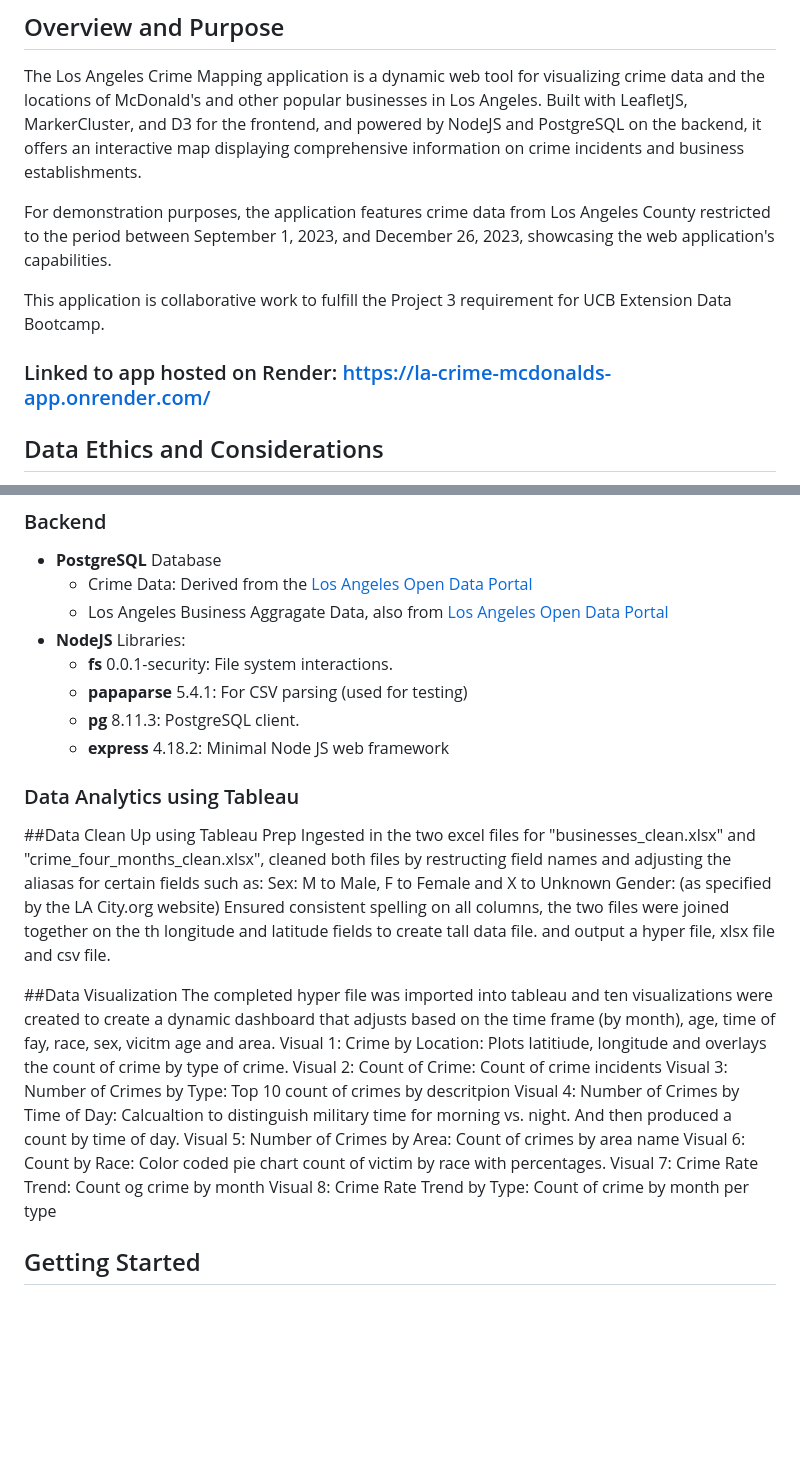
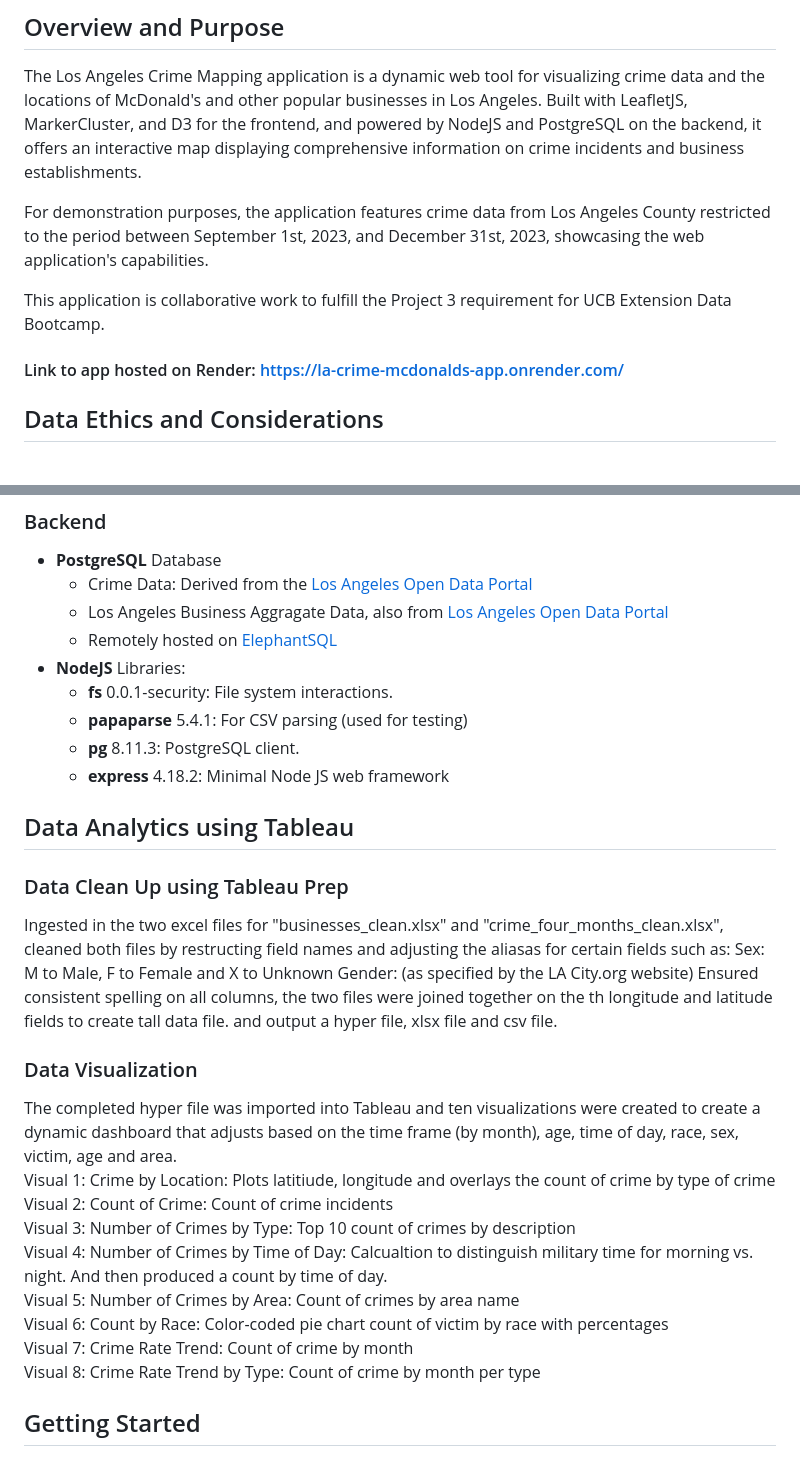
Before and after one commit to rabellan/LosAngelesVisualizationApp, a Markdown page: README.md, 2 parts joined by grey strips. Drawn GitHub-style; blank space fills up the shorter version.

```diff
--- a/README.md
+++ b/README.md
@@ -3,11 +3,11 @@
 ## Overview and Purpose
 The Los Angeles Crime Mapping application is a dynamic web tool for visualizing crime data and the locations of McDonald's and other popular businesses in Los Angeles. Built with LeafletJS, MarkerCluster, and D3 for the frontend, and powered by NodeJS and PostgreSQL on the backend, it offers an interactive map displaying comprehensive information on crime incidents and business establishments.
 
-For demonstration purposes, the application features crime data from Los Angeles County restricted to the period between September 1, 2023, and December 26, 2023, showcasing the web application's capabilities.
+For demonstration purposes, the application features crime data from Los Angeles County restricted to the period between September 1st, 2023, and December 31st, 2023, showcasing the web application's capabilities.
 
 This application is collaborative work to fulfill the Project 3 requirement for UCB Extension Data Bootcamp.
 
-### Linked to app hosted on Render: https://la-crime-mcdonalds-app.onrender.com/
+#### Link to app hosted on Render: https://la-crime-mcdonalds-app.onrender.com/
 
 ## Data Ethics and Considerations
 
@@ -34,28 +34,29 @@ Plotly: A data visualization library for JavaScript
 * **PostgreSQL** Database
     * Crime Data: Derived from the [Los Angeles Open Data Portal](https://data.lacity.org/Public-Safety/Crime-Data-from-2020-to-Present/2nrs-mtv8/about_data)
     * Los Angeles Business Aggragate Data, also from [Los Angeles Open Data Portal](https://data.lacity.org/Administration-Finance/Listing-of-Active-Businesses/6rrh-rzua/about_data)
+    * Remotely hosted on [ElephantSQL](https://www.elephantsql.com/)
 * **NodeJS** Libraries:
     * **fs** 0.0.1-security: File system interactions.
     * **papaparse** 5.4.1: For CSV parsing (used for testing)
     * **pg** 8.11.3: PostgreSQL client.
     * **express** 4.18.2: Minimal Node JS web framework
 
-### Data Analytics using Tableau
-##Data Clean Up using Tableau Prep
+## Data Analytics using Tableau
+### Data Clean Up using Tableau Prep
 Ingested in the two excel files for "businesses_clean.xlsx" and "crime_four_months_clean.xlsx", cleaned both files by restructing field names and adjusting the aliasas for certain fields such as:
    Sex: M to Male, F to Female and X to Unknown
    Gender: (as specified by the LA City.org website)
 Ensured consistent spelling on all columns, the two files were joined together on the th longitude and latitude fields to create tall data file. and output a hyper file, xlsx file and csv file.
 
-##Data Visualization
-The completed hyper file was imported into tableau and ten visualizations were created to create a dynamic dashboard that adjusts based on the time frame (by month), age, time of fay, race, sex, vicitm age and area.
-Visual 1: Crime by Location: Plots latitiude, longitude and overlays the count of crime by type of crime.
+### Data Visualization
+The completed hyper file was imported into Tableau and ten visualizations were created to create a dynamic dashboard that adjusts based on the time frame (by month), age, time of day, race, sex, victim, age and area.
+Visual 1: Crime by Location: Plots latitiude, longitude and overlays the count of crime by type of crime
 Visual 2: Count of Crime: Count of crime incidents
-Visual 3: Number of Crimes by Type: Top 10 count of crimes by descritpion
+Visual 3: Number of Crimes by Type: Top 10 count of crimes by description
 Visual 4: Number of Crimes by Time of Day: Calcualtion to distinguish military time for morning vs. night. And then produced a count by time of day.
 Visual 5: Number of Crimes by Area: Count of crimes by area name
-Visual 6: Count by Race: Color coded pie chart count of victim by race with percentages.
-Visual 7: Crime Rate Trend: Count og crime by month
+Visual 6: Count by Race: Color-coded pie chart count of victim by race with percentages
+Visual 7: Crime Rate Trend: Count of crime by month
 Visual 8: Crime Rate Trend by Type: Count of crime by month per type
 
 
```
